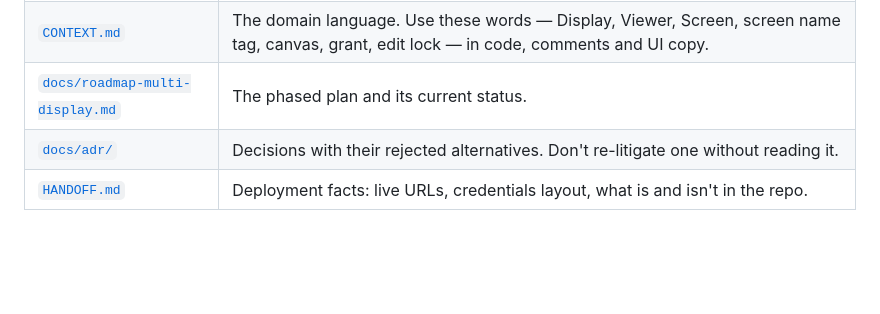
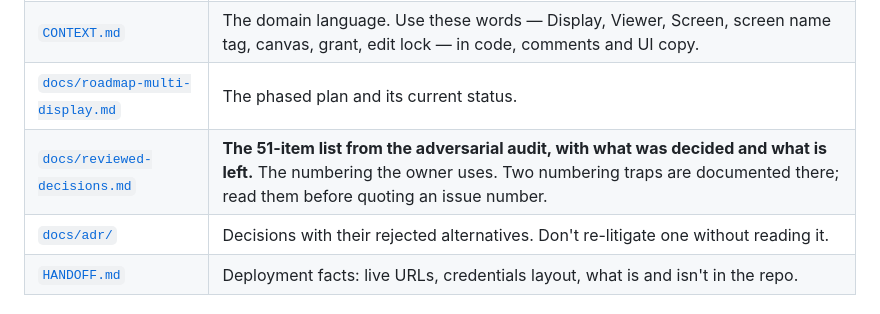
Before and after one commit to Sky-SRCR/Lummi-Bay-Market, a Markdown page: CLAUDE.md, the part around the change. GitHub-like rendering; blank space fills up the shorter version.

```diff
--- a/CLAUDE.md
+++ b/CLAUDE.md
@@ -11,6 +11,7 @@ edited in place and every change reaches the sign by hand.
 | [`docs/BUILD-REFERENCE.md`](docs/BUILD-REFERENCE.md) | **The standing build contract.** Module map, the invariants every phase must preserve, and where later phases attach. **Re-read it after finishing each module.** |
 | [`CONTEXT.md`](CONTEXT.md) | The domain language. Use these words — Display, Viewer, Screen, screen name tag, canvas, grant, edit lock — in code, comments and UI copy. |
 | [`docs/roadmap-multi-display.md`](docs/roadmap-multi-display.md) | The phased plan and its current status. |
+| [`docs/reviewed-decisions.md`](docs/reviewed-decisions.md) | **The 51-item list from the adversarial audit, with what was decided and what is left.** The numbering the owner uses. Two numbering traps are documented there; read them before quoting an issue number. |
 | [`docs/adr/`](docs/adr/) | Decisions with their rejected alternatives. Don't re-litigate one without reading it. |
 | [`HANDOFF.md`](HANDOFF.md) | Deployment facts: live URLs, credentials layout, what is and isn't in the repo. |
 
```
Also changed, not shown: docs/reviewed-decisions.md (added, +98 -0 lines).
